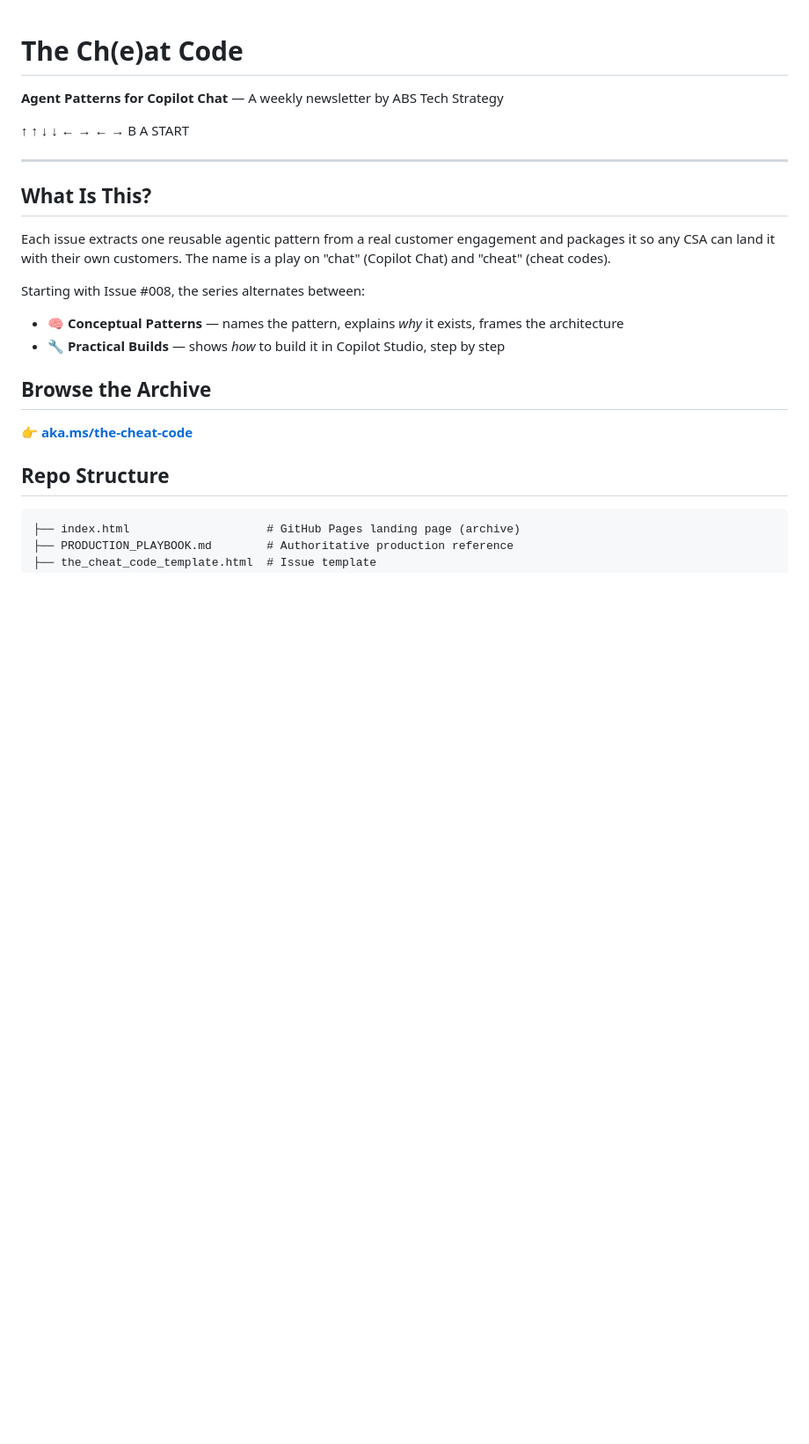
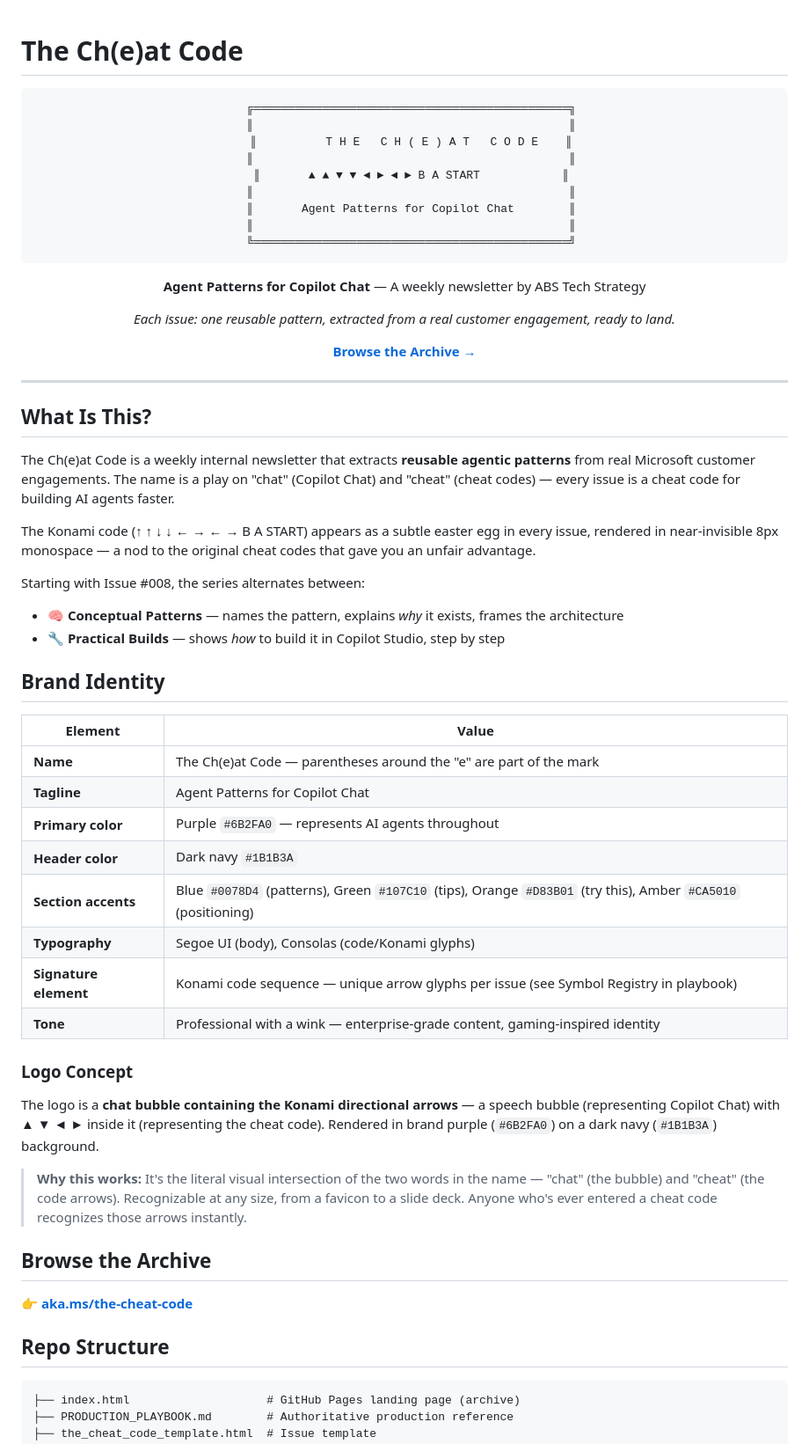
Before and after one commit to microsoft/ai-cheatcode, a Markdown page: README.md, the part around one of its changes. Shown at 88% size. GitHub-like rendering; blank space fills up the shorter version.

````diff
--- a/README.md
+++ b/README.md
@@ -1,19 +1,58 @@
 # The Ch(e)at Code
+
+<div align="center">
+
+```
+  ╔══════════════════════════════════════════════╗
+  ║                                              ║
+  ║          T H E   C H ( E ) A T   C O D E    ║
+  ║                                              ║
+  ║       ▲ ▲ ▼ ▼ ◄ ► ◄ ► B A START            ║
+  ║                                              ║
+  ║       Agent Patterns for Copilot Chat        ║
+  ║                                              ║
+  ╚══════════════════════════════════════════════╝
+```
 
 **Agent Patterns for Copilot Chat** — A weekly newsletter by ABS Tech Strategy
 
-↑ ↑ ↓ ↓ ← → ← → B A START
+*Each issue: one reusable pattern, extracted from a real customer engagement, ready to land.*
+
+[**Browse the Archive →**](https://aka.ms/the-cheat-code)
+
+</div>
 
 ---
 
 ## What Is This?
 
-Each issue extracts one reusable agentic pattern from a real customer engagement and packages it so any CSA can land it with their own customers. The name is a play on "chat" (Copilot Chat) and "cheat" (cheat codes).
+The Ch(e)at Code is a weekly internal newsletter that extracts **reusable agentic patterns** from real Microsoft customer engagements. The name is a play on "chat" (Copilot Chat) and "cheat" (cheat codes) — every issue is a cheat code for building AI agents faster.
+
+The Konami code (↑ ↑ ↓ ↓ ← → ← → B A START) appears as a subtle easter egg in every issue, rendered in near-invisible 8px monospace — a nod to the original cheat codes that gave you an unfair advantage.
 
 Starting with Issue #008, the series alternates between:
 
 - **🧠 Conceptual Patterns** — names the pattern, explains *why* it exists, frames the architecture
 - **🔧 Practical Builds** — shows *how* to build it in Copilot Studio, step by step
+
+## Brand Identity
+
+| Element | Value |
+|---------|-------|
+| **Name** | The Ch(e)at Code — parentheses around the "e" are part of the mark |
+| **Tagline** | Agent Patterns for Copilot Chat |
+| **Primary color** | Purple `#6B2FA0` — represents AI agents throughout |
+| **Header color** | Dark navy `#1B1B3A` |
+| **Section accents** | Blue `#0078D4` (patterns), Green `#107C10` (tips), Orange `#D83B01` (try this), Amber `#CA5010` (positioning) |
+| **Typography** | Segoe UI (body), Consolas (code/Konami glyphs) |
+| **Signature element** | Konami code sequence — unique arrow glyphs per issue (see Symbol Registry in playbook) |
+| **Tone** | Professional with a wink — enterprise-grade content, gaming-inspired identity |
+
+### Logo Concept
+
+The logo is a **chat bubble containing the Konami directional arrows** — a speech bubble (representing Copilot Chat) with ▲ ▼ ◄ ► inside it (representing the cheat code). Rendered in brand purple (`#6B2FA0`) on a dark navy (`#1B1B3A`) background.
+
+> **Why this works:** It's the literal visual intersection of the two words in the name — "chat" (the bubble) and "cheat" (the code arrows). Recognizable at any size, from a favicon to a slide deck. Anyone who's ever entered a cheat code recognizes those arrows instantly.
 
 ## Browse the Archive
 
````
Also changed, not shown: other parts of README.md (+30 -10 lines).
